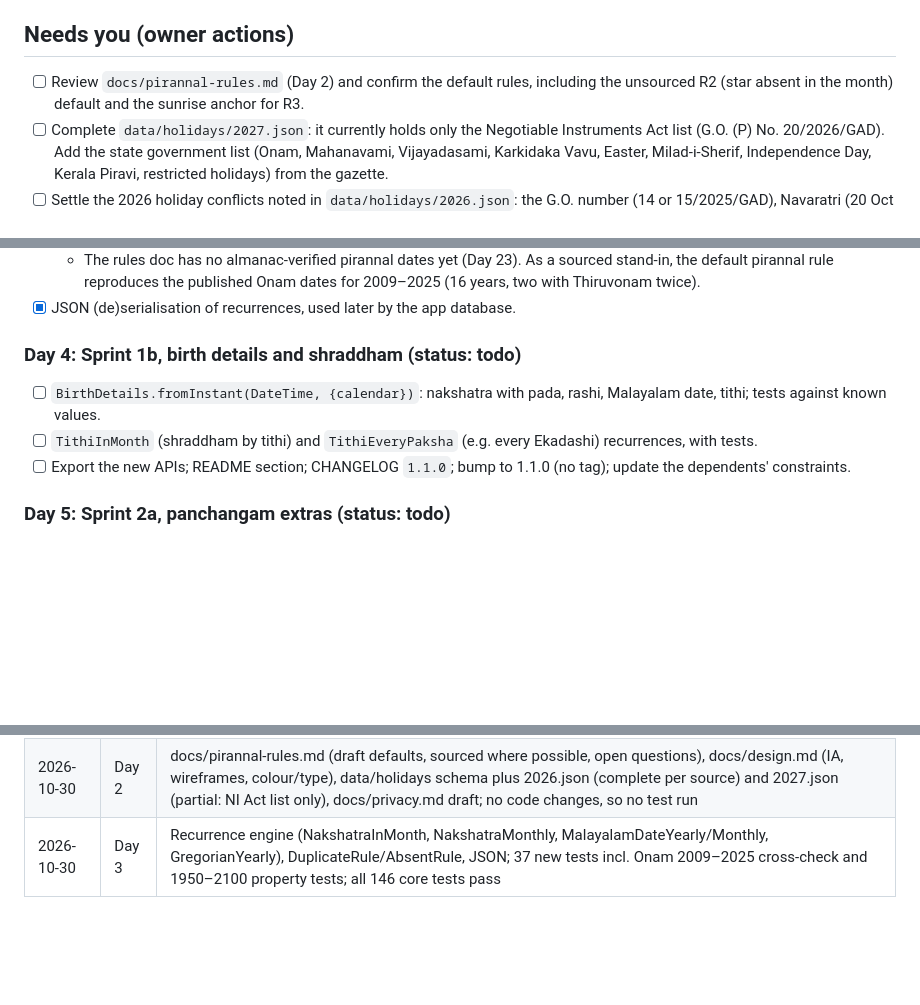
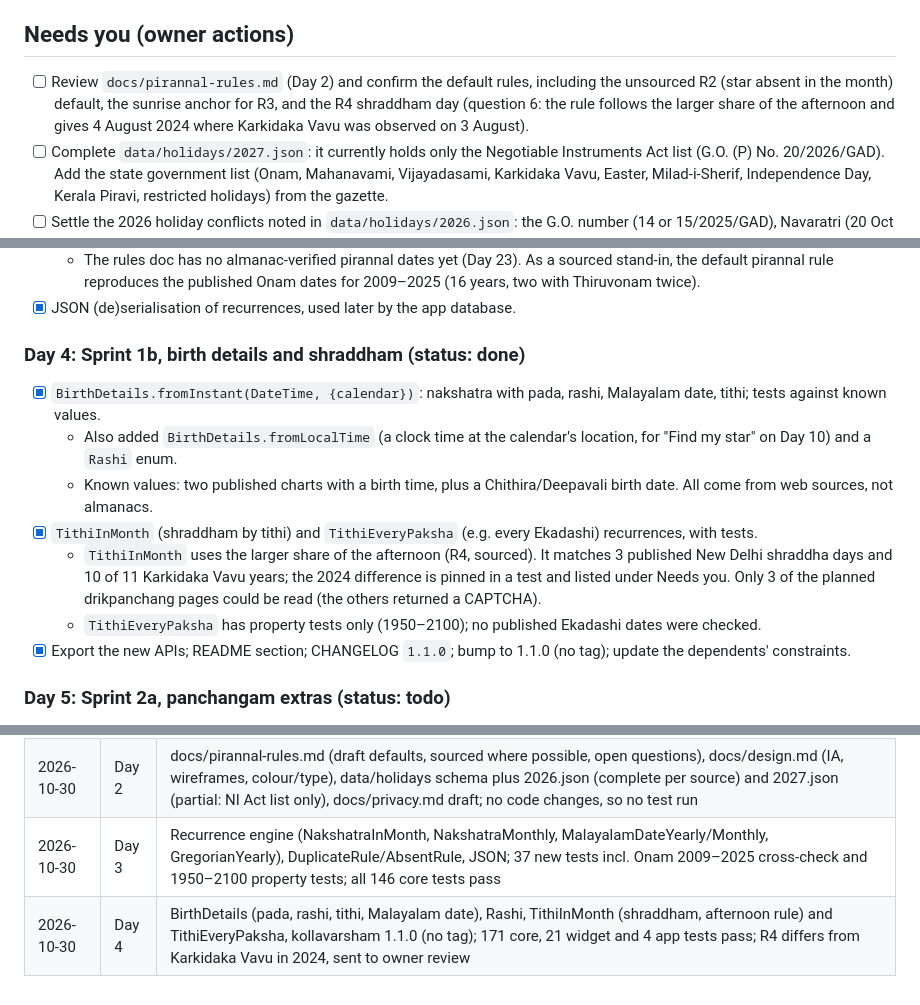
Before and after one commit to midhunarmid/kollavarsham, a Markdown page: docs/progress.md, 3 parts joined by grey strips. GitHub-like rendering; blank space fills up the shorter version.

Commit message:
progress: Day 4 done
Co-Authored-By: Claude Opus 5.5 <noreply@anthropic.com>

```diff
--- a/docs/progress.md
+++ b/docs/progress.md
@@ -27,7 +27,7 @@ This file drives the daily automated build of the plan in [app-roadmap.md](app-r
 
 ## Needs you (owner actions)
 
-- [ ] Review `docs/pirannal-rules.md` (Day 2) and confirm the default rules, including the unsourced R2 (star absent in the month) default and the sunrise anchor for R3.
+- [ ] Review `docs/pirannal-rules.md` (Day 2) and confirm the default rules, including the unsourced R2 (star absent in the month) default, the sunrise anchor for R3, and the R4 shraddham day (question 6: the rule follows the larger share of the afternoon and gives 4 August 2024 where Karkidaka Vavu was observed on 3 August).
 - [ ] Complete `data/holidays/2027.json`: it currently holds only the Negotiable Instruments Act list (G.O. (P) No. 20/2026/GAD). Add the state government list (Onam, Mahanavami, Vijayadasami, Karkidaka Vavu, Easter, Milad-i-Sherif, Independence Day, Kerala Piravi, restricted holidays) from the gazette.
 - [ ] Settle the 2026 holiday conflicts noted in `data/holidays/2026.json`: the G.O. number (14 or 15/2025/GAD), Navaratri (20 Oct in the source vs a 19 Oct order reported by an aggregator), and whether Kerala Piravi (1 Nov) is a 2026 holiday.
 - [ ] Review `docs/privacy.md` and `docs/design.md` open questions, and set the contact email in the privacy policy.
@@ -62,10 +62,14 @@ This file drives the daily automated build of the plan in [app-roadmap.md](app-r
   - The rules doc has no almanac-verified pirannal dates yet (Day 23). As a sourced stand-in, the default pirannal rule reproduces the published Onam dates for 2009–2025 (16 years, two with Thiruvonam twice).
 - [x] JSON (de)serialisation of recurrences, used later by the app database.
 
-### Day 4: Sprint 1b, birth details and shraddham (status: todo)
-- [ ] `BirthDetails.fromInstant(DateTime, {calendar})`: nakshatra with pada, rashi, Malayalam date, tithi; tests against known values.
-- [ ] `TithiInMonth` (shraddham by tithi) and `TithiEveryPaksha` (e.g. every Ekadashi) recurrences, with tests.
-- [ ] Export the new APIs; README section; CHANGELOG `1.1.0`; bump to 1.1.0 (no tag); update the dependents' constraints.
+### Day 4: Sprint 1b, birth details and shraddham (status: done)
+- [x] `BirthDetails.fromInstant(DateTime, {calendar})`: nakshatra with pada, rashi, Malayalam date, tithi; tests against known values.
+  - Also added `BirthDetails.fromLocalTime` (a clock time at the calendar's location, for "Find my star" on Day 10) and a `Rashi` enum.
+  - Known values: two published charts with a birth time, plus a Chithira/Deepavali birth date. All come from web sources, not almanacs.
+- [x] `TithiInMonth` (shraddham by tithi) and `TithiEveryPaksha` (e.g. every Ekadashi) recurrences, with tests.
+  - `TithiInMonth` uses the larger share of the afternoon (R4, sourced). It matches 3 published New Delhi shraddha days and 10 of 11 Karkidaka Vavu years; the 2024 difference is pinned in a test and listed under Needs you. Only 3 of the planned drikpanchang pages could be read (the others returned a CAPTCHA).
+  - `TithiEveryPaksha` has property tests only (1950–2100); no published Ekadashi dates were checked.
+- [x] Export the new APIs; README section; CHANGELOG `1.1.0`; bump to 1.1.0 (no tag); update the dependents' constraints.
 
 ### Day 5: Sprint 2a, panchangam extras (status: todo)
 - [ ] Yoga and karana (enums with Malayalam/English names, values at an instant and at sunrise, spans).
@@ -168,3 +172,4 @@ This file drives the daily automated build of the plan in [app-roadmap.md](app-r
 | 2026-10-29 | Day 1 | apps/calendar scaffold (in.armid.calendar), Riverpod/go_router/gen-l10n, Noto Sans Malayalam, M3 home screen with tests, CI app job (web + debug APK artifacts) green |
 | 2026-10-30 | Day 2 | docs/pirannal-rules.md (draft defaults, sourced where possible, open questions), docs/design.md (IA, wireframes, colour/type), data/holidays schema plus 2026.json (complete per source) and 2027.json (partial: NI Act list only), docs/privacy.md draft; no code changes, so no test run |
 | 2026-10-30 | Day 3 | Recurrence engine (NakshatraInMonth, NakshatraMonthly, MalayalamDateYearly/Monthly, GregorianYearly), DuplicateRule/AbsentRule, JSON; 37 new tests incl. Onam 2009–2025 cross-check and 1950–2100 property tests; all 146 core tests pass |
+| 2026-10-30 | Day 4 | BirthDetails (pada, rashi, tithi, Malayalam date), Rashi, TithiInMonth (shraddham, afternoon rule) and TithiEveryPaksha, kollavarsham 1.1.0 (no tag); 171 core, 21 widget and 4 app tests pass; R4 differs from Karkidaka Vavu in 2024, sent to owner review |
```
